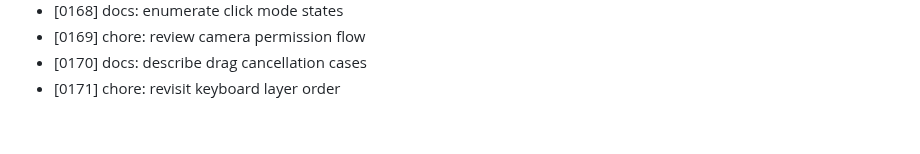
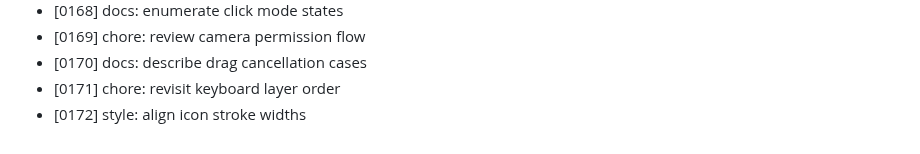
Before and after one commit to MuhammadAhmed43/Helm, a Markdown page: DEVLOG.md, the part around the change. Rendered like a GitHub page.

Commit message:
style: align icon stroke widths

```diff
--- a/DEVLOG.md
+++ b/DEVLOG.md
@@ -171,3 +171,4 @@
 - [0169] chore: review camera permission flow
 - [0170] docs: describe drag cancellation cases
 - [0171] chore: revisit keyboard layer order
+- [0172] style: align icon stroke widths
```
